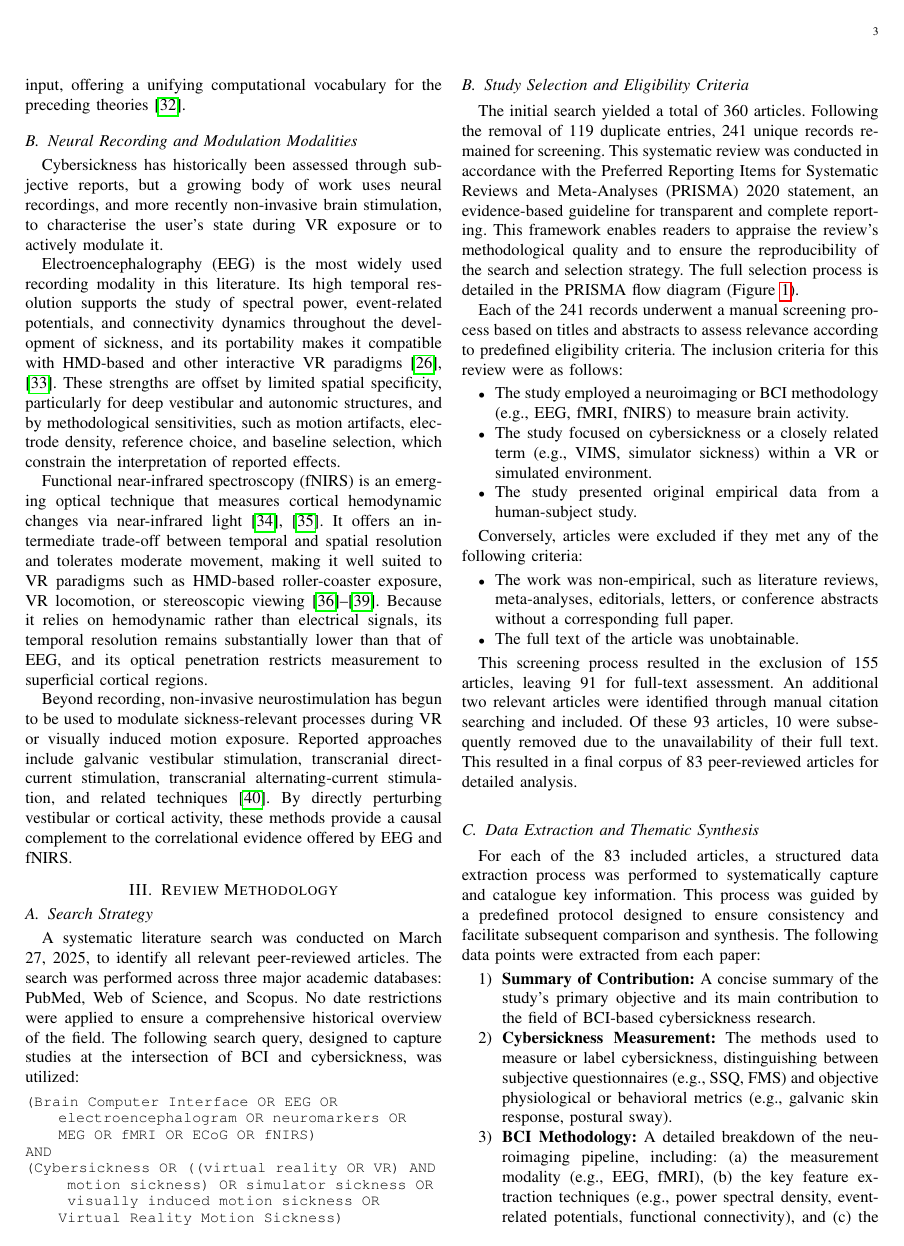
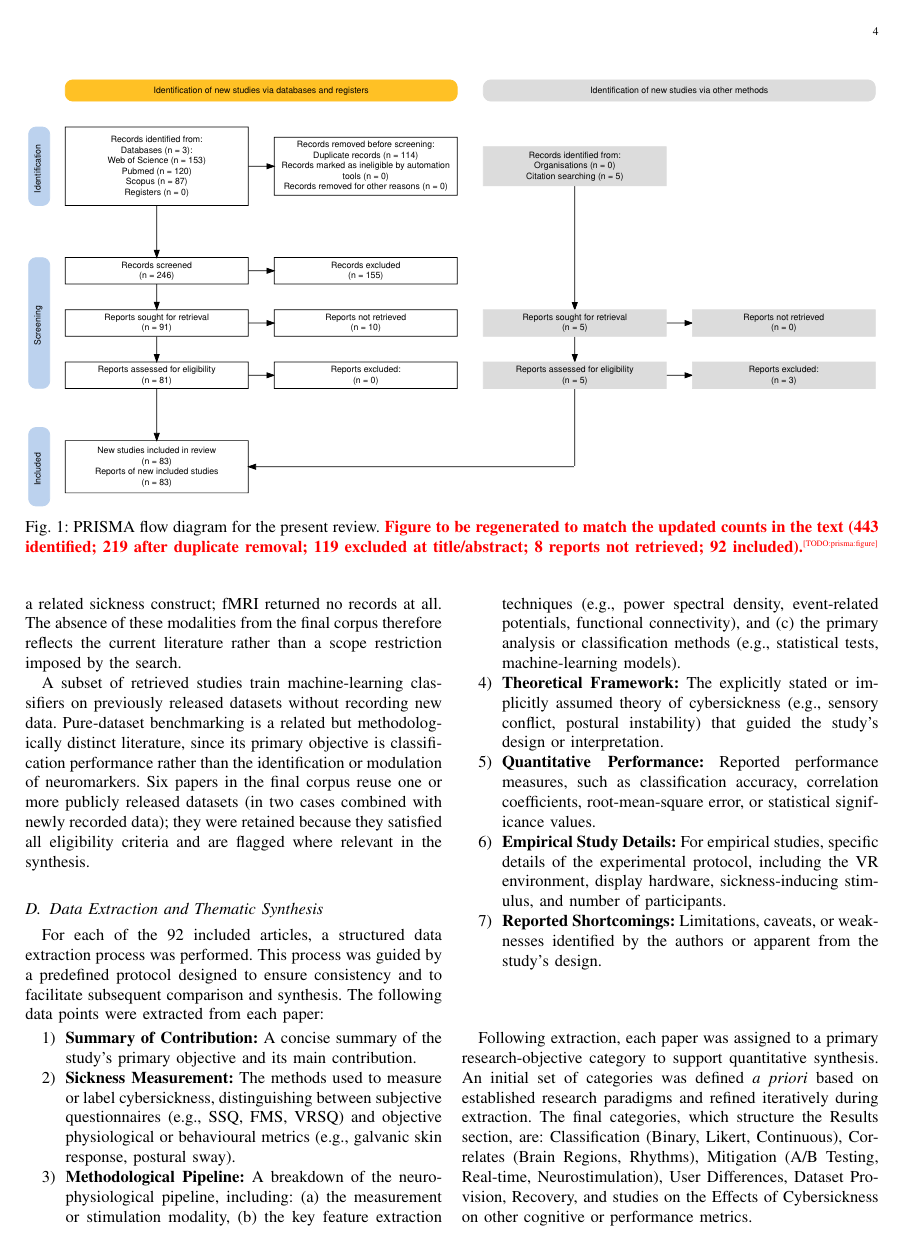
Before and after one commit to gael-vanderlee/cs-review, a LaTeX paper (review_bci_cs.tex, which reads contents/methodology.tex): page 3 of 18 before the commit and page 4 of 18 after it. Compiled offline with pdfLaTeX.

Commit message:
Phase 3 - Methodology

```diff
--- a/contents/methodology.tex
+++ b/contents/methodology.tex
@@ -1,5 +1 @@
 \subsection{Search Strategy}
-A systematic literature search was conducted on March 27, 2025, to identify all relevant peer-reviewed articles.
-The search was performed across three major academic databases: PubMed, Web of Science, and Scopus.
-No date restrictions were applied to ensure a comprehensive historical overview of the field.
-The following search query, designed to capture studies at the intersection of BCI and cybersickness, was utilized:
@@ -6,5 +6,2 @@ The following search query, designed to capture studies at the intersection of B
 
 \begin{lstlisting}
-(Brain Computer Interface OR EEG OR electroencephalogram OR neuromarkers OR MEG OR fMRI OR ECoG OR fNIRS)
-AND
-(Cybersickness OR ((virtual reality OR VR) AND motion sickness) OR simulator sickness OR visually induced motion sickness OR Virtual Reality Motion Sickness)
@@ -11,8 +11,3 @@ AND
 \end{lstlisting}
 
 \subsection{Study Selection and Eligibility Criteria}
-The initial search yielded a total of 360 articles.
-Following the removal of 119 duplicate entries, 241 unique records remained for screening.
-This systematic review was conducted in accordance with the Preferred Reporting Items for Systematic Reviews and Meta-Analyses (PRISMA) 2020 statement, an evidence-based guideline for transparent and complete reporting.
-This framework enables readers to appraise the review's methodological quality and to ensure the reproducibility of the search and selection strategy.
-The full selection process is detailed in the PRISMA flow diagram (Figure~\ref{fig:prisma}).
@@ -20,3 +18,4 @@ The full selection process is detailed in the PRISMA flow diagram (Figure~\ref{f
 \begin{figure*}[hbt!]
     \centering
     \includegraphics[width=\textwidth]{figures/prisma.pdf}
+    \caption{PRISMA flow diagram for the present review. \TODO[prisma:figure]{Figure to be regenerated to match the updated counts in the text (443 identified; 219 after duplicate removal; 119 excluded at title/abstract; 8 reports not retrieved; 92 included).}}
@@ -24,9 +22,6 @@ The full selection process is detailed in the PRISMA flow diagram (Figure~\ref{f
     \label{fig:prisma}
 \end{figure*}
 
-Each of the 241 records underwent a manual screening process based on titles and abstracts to assess relevance according to predefined eligibility criteria.
-The inclusion criteria for this review were as follows:
+Each of the 219 unique records underwent manual title-and-abstract screening against the following eligibility criteria.
+A record was included if it met all of the following:
 \begin{itemize}
-    \item The study employed a neuroimaging or BCI methodology (e.g., EEG, fMRI, fNIRS) to measure brain activity.
-    \item The study focused on cybersickness or a closely related term (e.g., VIMS, simulator sickness) within a VR or simulated environment.
-    \item The study presented original empirical data from a human-subject study.
@@ -33,6 +31,4 @@ The inclusion criteria for this review were as follows:
 \end{itemize}
 
-Conversely, articles were excluded if they met any of the following criteria:
+A record was excluded if it met any of the following:
 \begin{itemize}
-    \item The work was non-empirical, such as literature reviews, meta-analyses, editorials, letters, or conference abstracts without a corresponding full paper.
-    \item The full text of the article was unobtainable.
@@ -39,6 +38,2 @@ Conversely, articles were excluded if they met any of the following criteria:
 \end{itemize}
 
-This screening process resulted in the exclusion of 155 articles, leaving 91 for full-text assessment.
-An additional two relevant articles were identified through manual citation searching and included.
-Of these 93 articles, 10 were subsequently removed due to the unavailability of their full text.
-This resulted in a final corpus of 83 peer-reviewed articles for detailed analysis.
@@ -45,10 +48,19 @@ This resulted in a final corpus of 83 peer-reviewed articles for detailed analys
+PET returned no eligible studies; MEG returned a single record, which was excluded at the title-and-abstract stage as not addressing cybersickness or a related sickness construct; fMRI returned no records at all.
+The absence of these modalities from the final corpus therefore reflects the current literature rather than a scope restriction imposed by the search.
+
+A subset of retrieved studies train machine-learning classifiers on previously released datasets without recording new data.
+Pure-dataset benchmarking is a related but methodologically distinct literature, since its primary objective is classification performance rather than the identification or modulation of neuromarkers.
+Six papers in the final corpus reuse one or more publicly released datasets (in two cases combined with newly recorded data); they were retained because they satisfied all eligibility criteria and are flagged where relevant in the synthesis.
 
 \subsection{Data Extraction and Thematic Synthesis}
-For each of the 83 included articles, a structured data extraction process was performed to systematically capture and catalogue key information.
-This process was guided by a predefined protocol designed to ensure consistency and facilitate subsequent comparison and synthesis.
+For each of the 92 included articles, a structured data extraction process was performed.
+This process was guided by a predefined protocol designed to ensure consistency and to facilitate subsequent comparison and synthesis.
 The following data points were extracted from each paper:
 \begin{enumerate}
-    \item \textbf{Summary of Contribution:} A concise summary of the study's primary objective and its main contribution to the field of BCI-based cybersickness research.
-    \item \textbf{Cybersickness Measurement:} The methods used to measure or label cybersickness, distinguishing between subjective questionnaires (e.g., SSQ, FMS) and objective physiological or behavioral metrics (e.g., galvanic skin response, postural sway).
-    \item \textbf{BCI Methodology:} A detailed breakdown of the neuroimaging pipeline, including: (a) the measurement modality (e.g., EEG, fMRI), (b) the key feature extraction techniques (e.g., power spectral density, event-related potentials, functional connectivity), and (c) the primary analysis or classification methods (e.g., statistical tests, machine learning models).
-    \item \textbf{Theoretical Framework:} The explicitly stated or implicitly assumed theory of cybersickness (e.g., Sensory Conflict, Postural Instability) that guided the study's design or interpretation of results.
+    \item \textbf{Summary of Contribution:} A concise summary of the study's primary objective and its main contribution.
+    \item \textbf{Sickness Measurement:} The methods used to measure or label cybersickness, distinguishing between subjective questionnaires (e.g., SSQ, FMS, VRSQ) and objective physiological or behavioural metrics (e.g., galvanic skin response, postural sway).
+    \item \textbf{Methodological Pipeline:} A breakdown of the neurophysiological pipeline, including: (a) the measurement or stimulation modality, (b) the key feature extraction techniques (e.g., power spectral density, event-related potentials, functional connectivity), and (c) the primary analysis or classification methods (e.g., statistical tests, machine-learning models).
+    \item \textbf{Theoretical Framework:} The explicitly stated or implicitly assumed theory of cybersickness (e.g., sensory conflict, postural instability) that guided the study's design or interpretation.
+    \item \textbf{Quantitative Performance:} Reported performance measures, such as classification accuracy, correlation coefficients, root-mean-square error, or statistical significance values.
+    \item \textbf{Empirical Study Details:} For empirical studies, specific details of the experimental protocol, including the VR environment, display hardware, sickness-inducing stimulus, and number of participants.
+    \item \textbf{Reported Shortcomings:} Limitations, caveats, or weaknesses identified by the authors or apparent from the study's design.
@@ -58,2 +67,5 @@ The following data points were extracted from each paper:
 \end{enumerate}
 
+Following extraction, each paper was assigned to a primary research-objective category to support quantitative synthesis.
+An initial set of categories was defined \textit{a priori} based on established research paradigms and refined iteratively during extraction.
+The final categories, which structure the Results section, are: Classification (Binary, Likert, Continuous), Correlates (Brain Regions, Rhythms), Mitigation (A/B Testing, Real-time, Neurostimulation), User Differences, Dataset Provision, Recovery, and studies on the Effects of Cybersickness on other cognitive or performance metrics.
```
Also changed, not shown: AGENTS.md (+2 -2 lines), TODO.md (+3 -2 lines), prompts/improve-flow.md (added, +34 -0 lines), revision_notes/change_log.md (+9 -0 lines), out/review_bci_cs.pdf, contents/methodology.tex (33 more changed lines), 1 other file.
